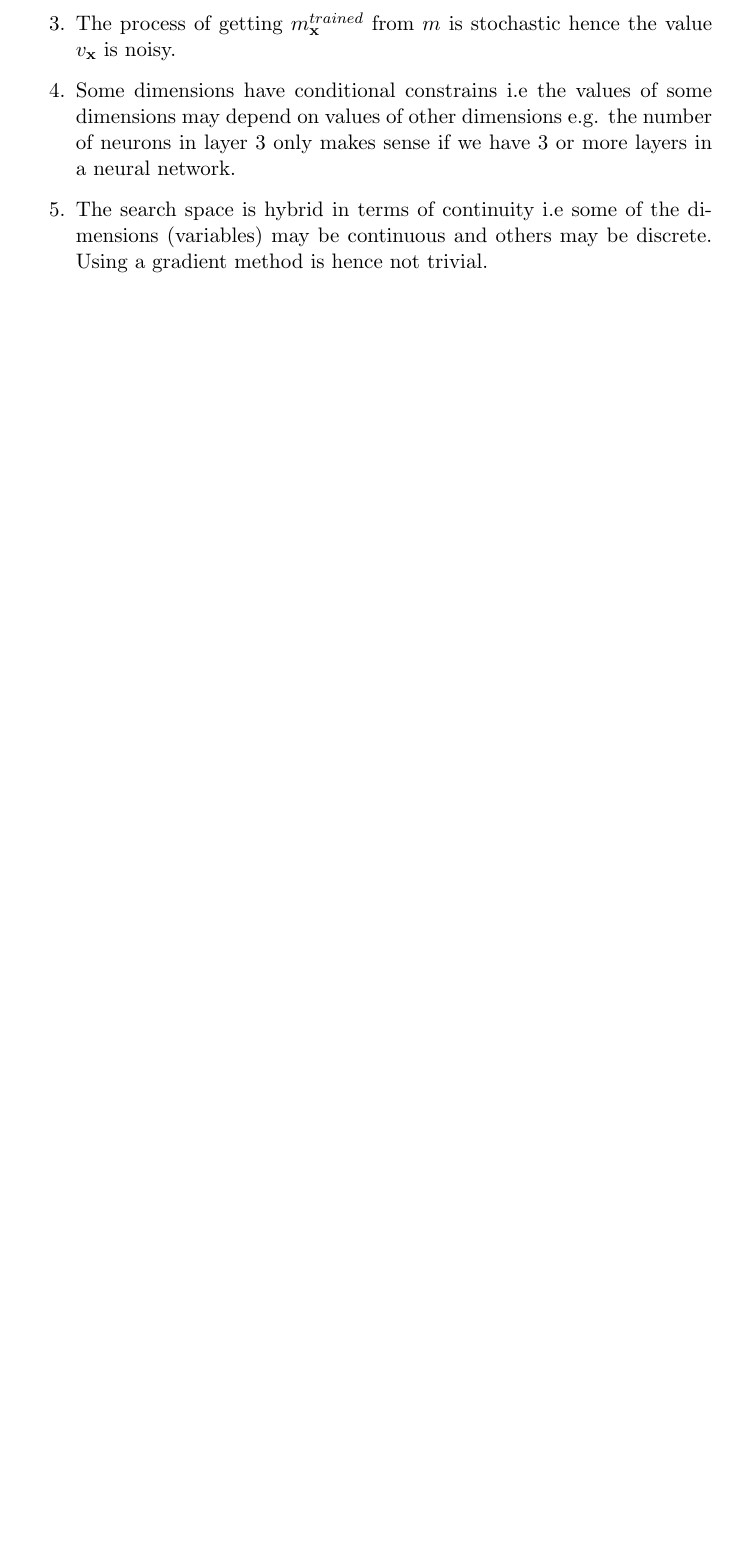
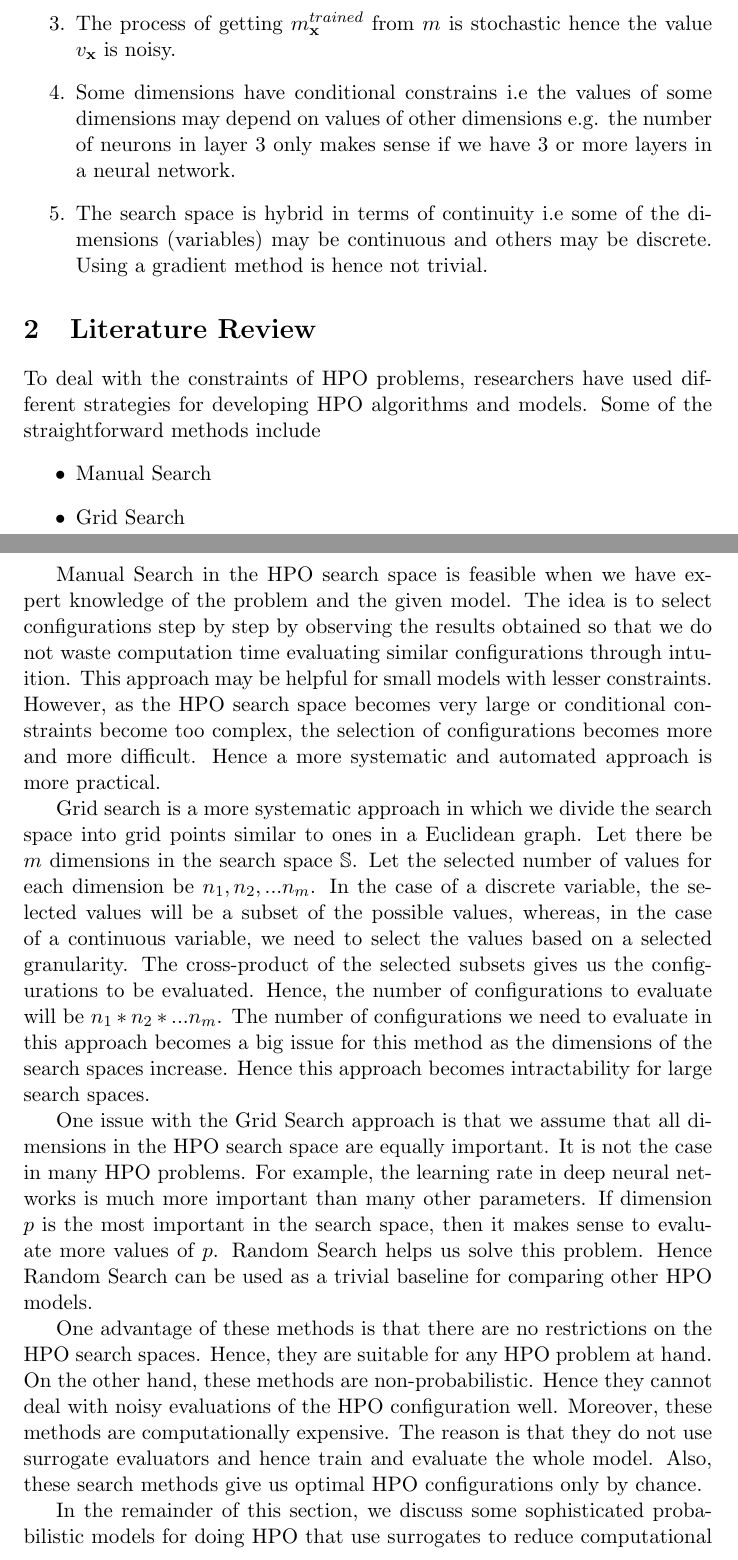
Before and after one commit to abduskhazi/ranking-loss-surrogates, a LaTeX paper (report/report.tex): part of page 5 of 6 before the commit and two parts of pages 5 and 6 of 8 after it, the two joined at a grey line, cut so that both start at the same text, the shorter picture padded with empty space. Compiled offline with pdfLaTeX.

Commit message:
Finishing literature review introduction.

```diff
--- a/report/report.tex
+++ b/report/report.tex
@@ -117,5 +110,40 @@ This thesis was completed in the representation learning lab of Albert-Ludwig-Un
 
 \section{Literature Review}
+To deal with the constraints of HPO problems, researchers have used different strategies for developing HPO algorithms and models.
+Some of the straightforward methods include
+\begin{itemize}
+\item Manual Search
+\item Grid Search
+\item Random Search
+\end{itemize}
+
+
+Manual Search in the HPO search space is feasible when we have expert knowledge of the problem and the given model.
+The idea is to select configurations step by step by observing the results obtained
+so that we do not waste computation time evaluating similar configurations through intuition.
+This approach may be helpful for small models with lesser constraints.
+However, as the HPO search space becomes very large or conditional constraints become too complex, the selection of configurations becomes more and more difficult.
+Hence a more systematic and automated approach is more practical.
+
+Grid search is a more systematic approach in which we divide the search space into grid points similar to ones in a Euclidean graph.
+Let there be $m$ dimensions in the search space $\mathbb{S}$. Let the selected number of values for each dimension be $n_1, n_2, ... n_m$. In the case of a discrete variable, the selected values will be a subset of the possible values, whereas, in the case of a continuous variable, we need to select the values based on a selected granularity.
+The cross-product of the selected subsets gives us the configurations to be evaluated. Hence, the number of configurations to evaluate will be $n_1 * n_2 * ... n_m$.
+The number of configurations we need to evaluate in this approach becomes a big issue for this method as the dimensions of the search spaces increase.
+Hence this approach becomes intractability for large search spaces.
+
+One issue with the Grid Search approach is that we assume that all dimensions in the HPO search space are equally important. It is not the case in many HPO problems. For example, the learning rate in deep neural networks is much more important than many other parameters. If dimension $p$ is the most important in the search space, then it makes sense to evaluate more values of $p$. Random Search helps us solve this problem. Hence Random Search can be used as a trivial baseline for comparing other HPO models.
+
+One advantage of these methods is that there are no restrictions on the HPO search spaces. Hence, they are suitable for any HPO problem at hand.
+On the other hand, these methods are non-probabilistic.
+Hence they cannot deal with noisy evaluations of the HPO configuration well.
+Moreover, these methods are computationally expensive. The reason is that they do not use surrogate evaluators and hence train and evaluate the whole model.
+Also, these search methods give us optimal HPO configurations only by chance.
+
+In the remainder of this section, we discuss some sophisticated probabilistic models for doing HPO that use surrogates to reduce computational costs.
+
+
+\subsection{Random Search}
+
 \subsection{Gaussian Processes}
 \subsection{Deep Ensembles}
 One way to do Hyper Parameter Optimization is by using
```
Also changed, not shown: report/report.tex (25 more changed lines).
